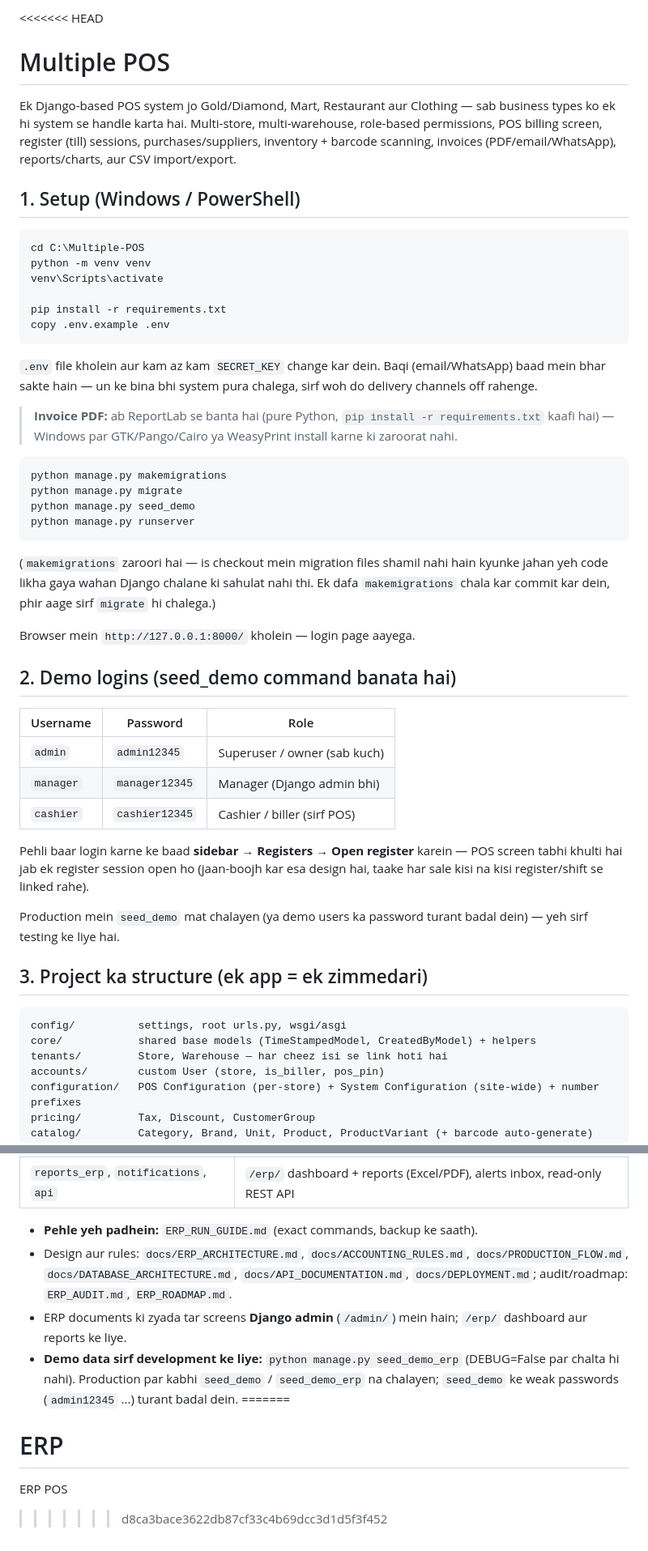
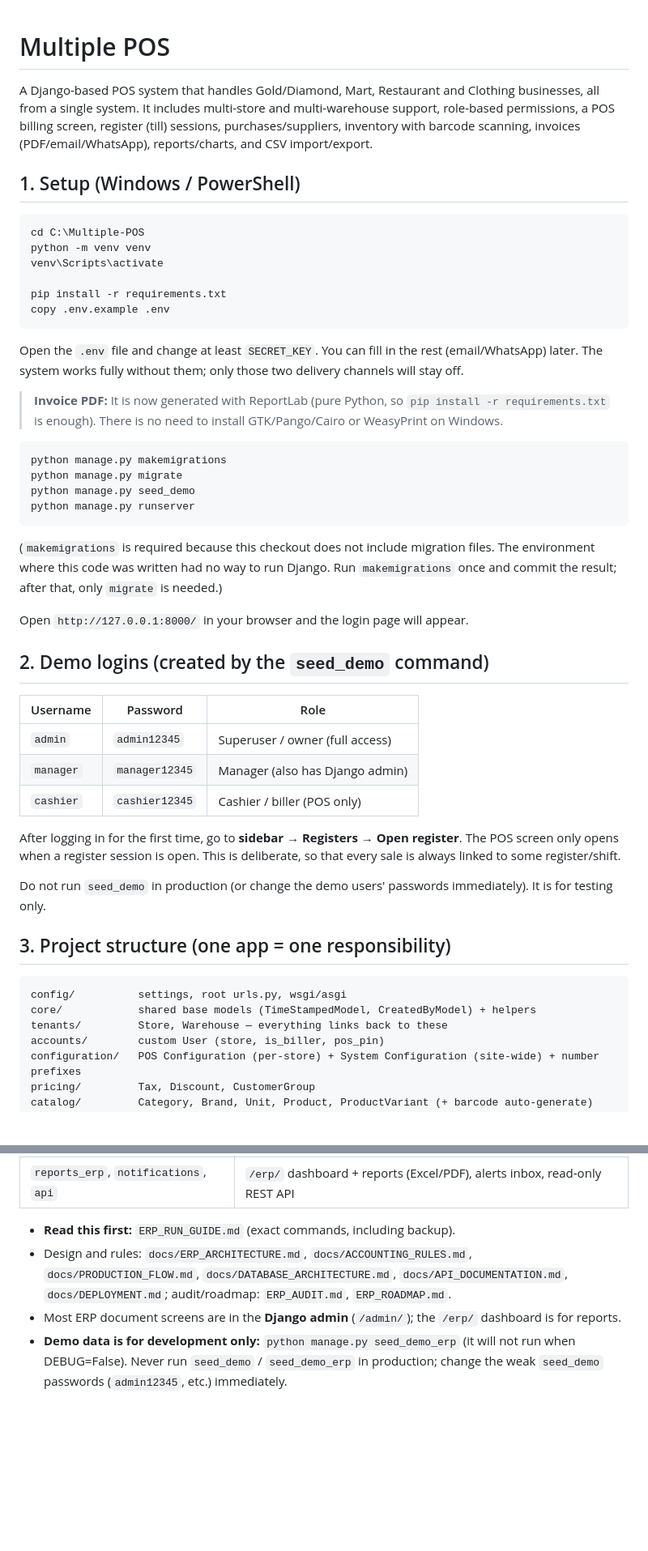
Before and after one commit to MujtabaDevjani12/ERP, a Markdown page: README.md, 2 parts joined by grey strips. Shown at 81% size. GitHub-like rendering; blank space fills up the shorter version.

````diff
--- a/README.md
+++ b/README.md
@@ -1,7 +1,6 @@
-<<<<<<< HEAD
 # Multiple POS
 
-Ek Django-based POS system jo Gold/Diamond, Mart, Restaurant aur Clothing — sab business types ko ek hi system se handle karta hai. Multi-store, multi-warehouse, role-based permissions, POS billing screen, register (till) sessions, purchases/suppliers, inventory + barcode scanning, invoices (PDF/email/WhatsApp), reports/charts, aur CSV import/export.
+A Django-based POS system that handles Gold/Diamond, Mart, Restaurant and Clothing businesses, all from a single system. It includes multi-store and multi-warehouse support, role-based permissions, a POS billing screen, register (till) sessions, purchases/suppliers, inventory with barcode scanning, invoices (PDF/email/WhatsApp), reports/charts, and CSV import/export.
 
 ## 1. Setup (Windows / PowerShell)
 
@@ -14,9 +13,9 @@ pip install -r requirements.txt
 copy .env.example .env
 ```
 
-`.env` file kholein aur kam az kam `SECRET_KEY` change kar dein. Baqi (email/WhatsApp) baad mein bhar sakte hain — un ke bina bhi system pura chalega, sirf woh do delivery channels off rahenge.
+Open the `.env` file and change at least `SECRET_KEY`. You can fill in the rest (email/WhatsApp) later. The system works fully without them; only those two delivery channels will stay off.
 
-> **Invoice PDF:** ab ReportLab se banta hai (pure Python, `pip install -r requirements.txt` kaafi hai) — Windows par GTK/Pango/Cairo ya WeasyPrint install karne ki zaroorat nahi.
+> **Invoice PDF:** It is now generated with ReportLab (pure Python, so `pip install -r requirements.txt` is enough). There is no need to install GTK/Pango/Cairo or WeasyPrint on Windows.
 
 ```powershell
 python manage.py makemigrations
@@ -25,28 +24,28 @@ python manage.py seed_demo
 python manage.py runserver
 ```
 
-(`makemigrations` zaroori hai — is checkout mein migration files shamil nahi hain kyunke jahan yeh code likha gaya wahan Django chalane ki sahulat nahi thi. Ek dafa `makemigrations` chala kar commit kar dein, phir aage sirf `migrate` hi chalega.)
+(`makemigrations` is required because this checkout does not include migration files. The environment where this code was written had no way to run Django. Run `makemigrations` once and commit the result; after that, only `migrate` is needed.)
 
-Browser mein `http://127.0.0.1:8000/` kholein — login page aayega.
+Open `http://127.0.0.1:8000/` in your browser and the login page will appear.
 
-## 2. Demo logins (seed_demo command banata hai)
+## 2. Demo logins (created by the `seed_demo` command)
 
-| Username  | Password      | Role                          |
-|-----------|---------------|--------------------------------|
-| `admin`   | `admin12345`  | Superuser / owner (sab kuch)  |
-| `manager` | `manager12345`| Manager (Django admin bhi)    |
-| `cashier` | `cashier12345`| Cashier / biller (sirf POS)   |
+| Username  | Password       | Role                              |
+|-----------|----------------|-----------------------------------|
+| `admin`   | `admin12345`   | Superuser / owner (full access)   |
+| `manager` | `manager12345` | Manager (also has Django admin)   |
+| `cashier` | `cashier12345` | Cashier / biller (POS only)       |
 
-Pehli baar login karne ke baad **sidebar → Registers → Open register** karein — POS screen tabhi khulti hai jab ek register session open ho (jaan-boojh kar esa design hai, taake har sale kisi na kisi register/shift se linked rahe).
+After logging in for the first time, go to **sidebar → Registers → Open register**. The POS screen only opens when a register session is open. This is deliberate, so that every sale is always linked to some register/shift.
 
-Production mein `seed_demo` mat chalayen (ya demo users ka password turant badal dein) — yeh sirf testing ke liye hai.
+Do not run `seed_demo` in production (or change the demo users' passwords immediately). It is for testing only.
 
-## 3. Project ka structure (ek app = ek zimmedari)
+## 3. Project structure (one app = one responsibility)
 
 ```
 config/          settings, root urls.py, wsgi/asgi
 core/            shared base models (TimeStampedModel, CreatedByModel) + helpers
-tenants/         Store, Warehouse — har cheez isi se link hoti hai
+tenants/         Store, Warehouse — everything links back to these
 accounts/        custom User (store, is_biller, pos_pin)
 configuration/   POS Configuration (per-store) + System Configuration (site-wide) + number prefixes
 pricing/         Tax, Discount, CustomerGroup
@@ -120,13 +118,9 @@ Upar wala POS bilkul pehle ki tarah chalta hai. Us ke upar ERP ke modules additi
 | `hr`, `payroll` | Employees, attendance, leave, loans, payroll, payslips, bank file |
 | `reports_erp`, `notifications`, `api` | `/erp/` dashboard + reports (Excel/PDF), alerts inbox, read-only REST API |
 
-* **Pehle yeh padhein:** `ERP_RUN_GUIDE.md` (exact commands, backup ke saath).
-* Design aur rules: `docs/ERP_ARCHITECTURE.md`, `docs/ACCOUNTING_RULES.md`, `docs/PRODUCTION_FLOW.md`,
+* **Read this first:** `ERP_RUN_GUIDE.md` (exact commands, including backup).
+* Design and rules: `docs/ERP_ARCHITECTURE.md`, `docs/ACCOUNTING_RULES.md`, `docs/PRODUCTION_FLOW.md`,
   `docs/DATABASE_ARCHITECTURE.md`, `docs/API_DOCUMENTATION.md`, `docs/DEPLOYMENT.md`; audit/roadmap: `ERP_AUDIT.md`, `ERP_ROADMAP.md`.
-* ERP documents ki zyada tar screens **Django admin** (`/admin/`) mein hain; `/erp/` dashboard aur reports ke liye.
-* **Demo data sirf development ke liye:** `python manage.py seed_demo_erp` (DEBUG=False par chalta hi nahi).
-  Production par kabhi `seed_demo` / `seed_demo_erp` na chalayen; `seed_demo` ke weak passwords (`admin12345` ...) turant badal dein.
-=======
-# ERP
-ERP POS
->>>>>>> d8ca3bace3622db87cf33c4b69dcc3d1d5f3f452
+* Most ERP document screens are in the **Django admin** (`/admin/`); the `/erp/` dashboard is for reports.
+* **Demo data is for development only:** `python manage.py seed_demo_erp` (it will not run when DEBUG=False).
+  Never run `seed_demo` / `seed_demo_erp` in production; change the weak `seed_demo` passwords (`admin12345`, etc.) immediately.
````
Also changed, not shown: other parts of README.md (+25 -26 lines).
